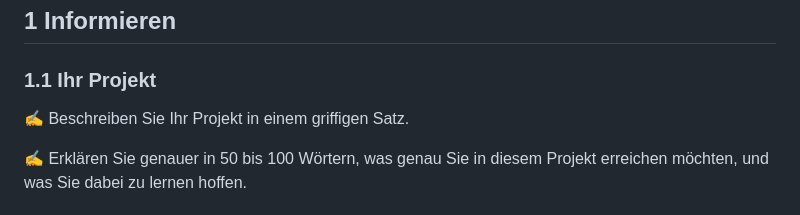
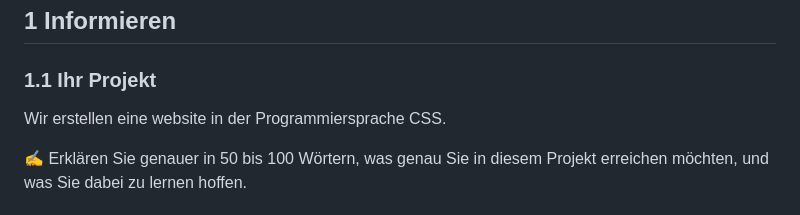
Before and after one commit to salmainf/LA1600, a Markdown page: README.md, the part around the change. Drawn GitHub-style.

```diff
--- a/README.md
+++ b/README.md
@@ -16,7 +16,7 @@
 
 ### 1.1 Ihr Projekt
 
-✍️ Beschreiben Sie Ihr Projekt in einem griffigen Satz.
+Wir erstellen eine website in der Programmiersprache CSS.
 
 ✍️ Erklären Sie genauer in 50 bis 100 Wörtern, was genau Sie in diesem Projekt erreichen möchten, und was Sie dabei zu lernen hoffen.
 
```
